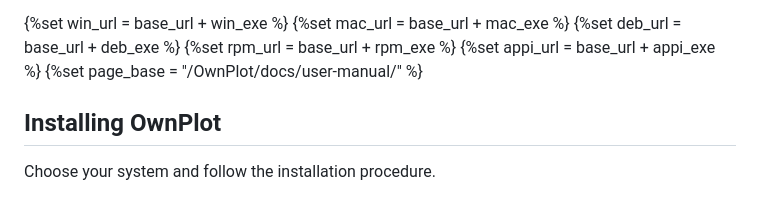
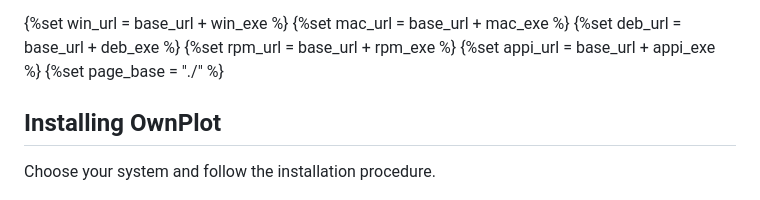
Before and after one commit to owntech-foundation/OwnPlot, a Markdown page: docs/user-manual/setup.md, the part around the change. Drawn GitHub-style.

Commit message:
absolute path replaced dot

```diff
--- a/docs/user-manual/setup.md
+++ b/docs/user-manual/setup.md
@@ -11,7 +11,8 @@
 {%set deb_url = base_url + deb_exe %}
 {%set rpm_url = base_url + rpm_exe %}
 {%set appi_url = base_url + appi_exe %}
-{%set page_base = "/OwnPlot/docs/user-manual/" %}
+{%set page_base = "./" %}
+
 
 ## Installing OwnPlot
 
```
